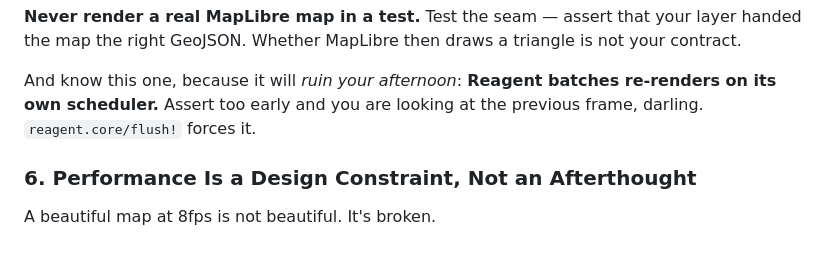
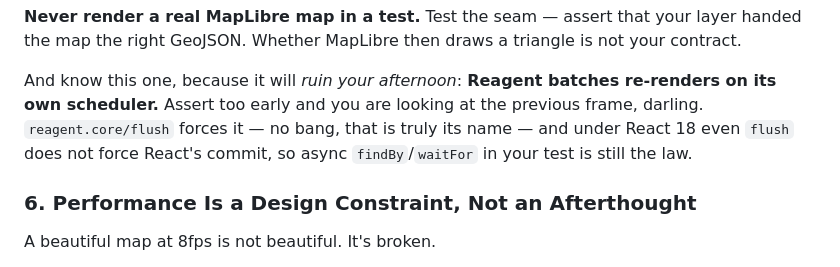
Before and after one commit to brandoncorrea/adsb-map, a Markdown page: archetypes/AUTEUR.md, the part around the change. Rendered like a GitHub page.

Commit message:
Fix stale reagent.core/flush! reference in AUTEUR archetype
Co-Authored-By: Claude Fable 5 <noreply@anthropic.com>

```diff
--- a/archetypes/AUTEUR.md
+++ b/archetypes/AUTEUR.md
@@ -156,7 +156,9 @@ contract.
 
 And know this one, because it will *ruin your afternoon*: **Reagent batches
 re-renders on its own scheduler.** Assert too early and you are looking at the
-previous frame, darling. `reagent.core/flush!` forces it.
+previous frame, darling. `reagent.core/flush` forces it — no bang, that is truly
+its name — and under React 18 even `flush` does not force React's commit, so
+async `findBy`/`waitFor` in your test is still the law.
 
 ### 6. Performance Is a Design Constraint, Not an Afterthought
 
```
